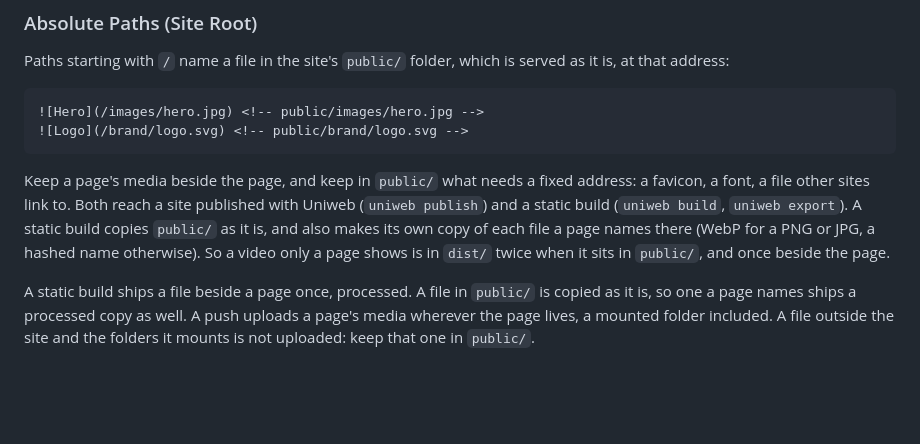
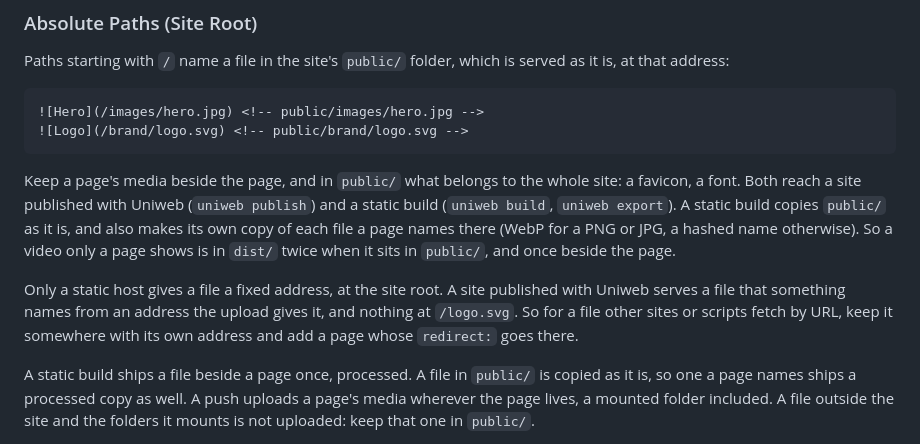
Before and after one commit to uniweb/docs, a Markdown page: reference/content-structure.md, the part around the change. GitHub-like rendering; blank space fills up the shorter version.

Commit message:
docs: only a static host gives a public/ file a fixed address
The guides told authors to keep in public/ what needs a fixed address, including a file other sites
link to. That holds on a static host, and was read as holding everywhere. On two sites published with
Uniweb, the site-root path of a file in public/ answered 404 while the page linked the favicon at an
address the upload gave it (measured 2026-11-01).

An authored redirect to an outside URL answered a 302 on one of those sites, so a page with `redirect:`
is the way to give such a file a fixed address there.

````diff
--- a/reference/content-structure.md
+++ b/reference/content-structure.md
@@ -180,7 +180,9 @@ Paths starting with `/` name a file in the site's `public/` folder, which is ser
 ![Logo](/brand/logo.svg) <!-- public/brand/logo.svg -->
 ```
 
-Keep a page's media beside the page, and keep in `public/` what needs a fixed address: a favicon, a font, a file other sites link to. Both reach a site published with Uniweb (`uniweb publish`) and a static build (`uniweb build`, `uniweb export`). A static build copies `public/` as it is, and also makes its own copy of each file a page names there (WebP for a PNG or JPG, a hashed name otherwise). So a video only a page shows is in `dist/` twice when it sits in `public/`, and once beside the page.
+Keep a page's media beside the page, and in `public/` what belongs to the whole site: a favicon, a font. Both reach a site published with Uniweb (`uniweb publish`) and a static build (`uniweb build`, `uniweb export`). A static build copies `public/` as it is, and also makes its own copy of each file a page names there (WebP for a PNG or JPG, a hashed name otherwise). So a video only a page shows is in `dist/` twice when it sits in `public/`, and once beside the page.
+
+Only a static host gives a file a fixed address, at the site root. A site published with Uniweb serves a file that something names from an address the upload gives it, and nothing at `/logo.svg`. So for a file other sites or scripts fetch by URL, keep it somewhere with its own address and add a page whose `redirect:` goes there.
 
 A static build ships a file beside a page once, processed. A file in `public/` is copied as it is, so one a page names ships a processed copy as well. A push uploads a page's media wherever the page lives, a mounted folder included. A file outside the site and the folders it mounts is not uploaded: keep that one in `public/`.
 
````
Also changed, not shown: development/extending-your-site.md (+1 -1 lines).
